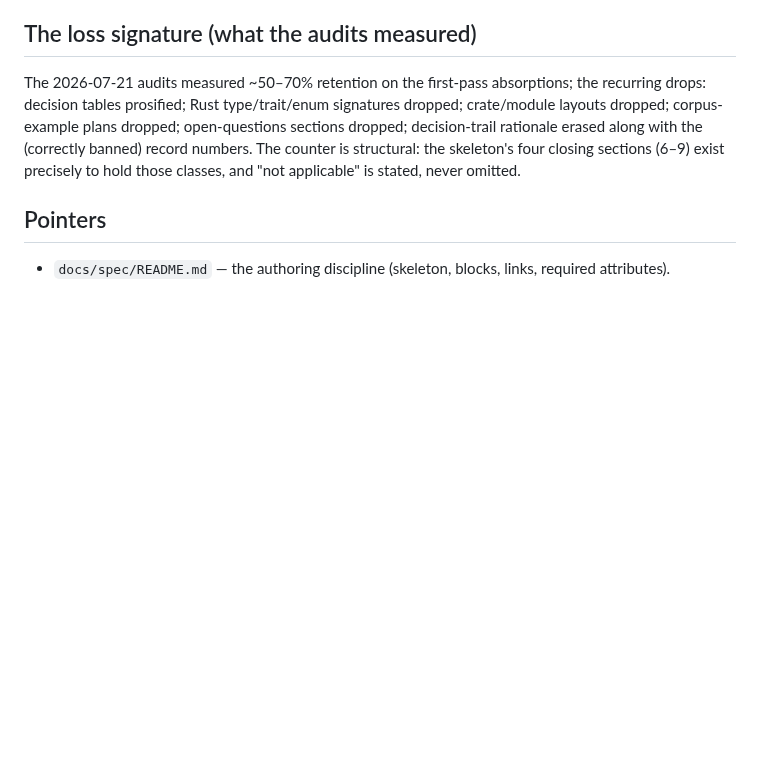
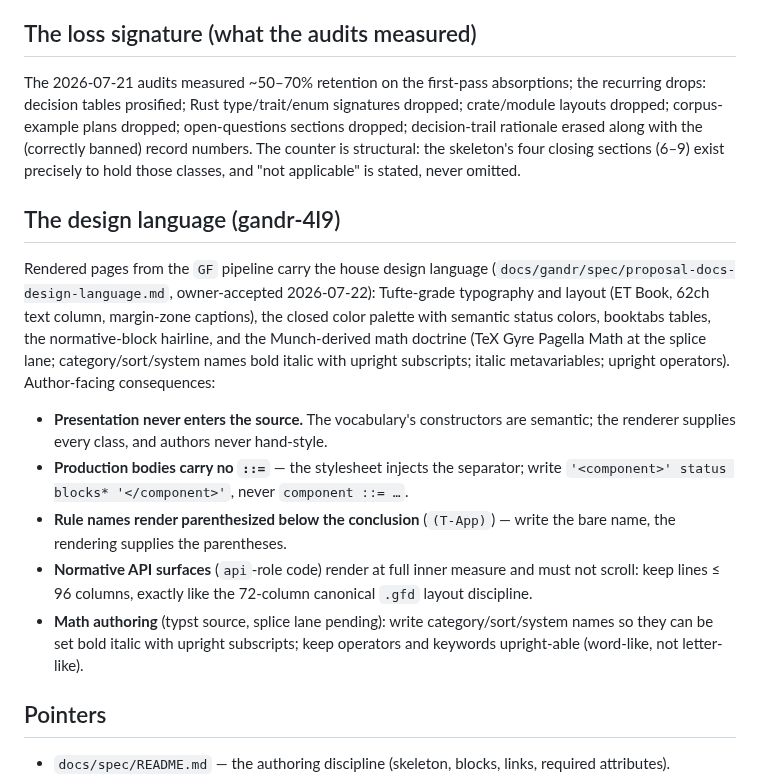
Before and after one commit to silvanshade/gandr-proto, a Markdown page: docs/workflow/specs.md, the part around the change. Rendered like a GitHub page; blank space fills up the shorter version.

```diff
--- a/docs/workflow/specs.md
+++ b/docs/workflow/specs.md
@@ -44,6 +44,17 @@
 The 2026-07-21 audits measured ~50–70% retention on the first-pass absorptions; the recurring drops: decision tables prosified; Rust type/trait/enum signatures dropped; crate/module layouts dropped; corpus-example plans dropped; open-questions sections dropped; decision-trail rationale erased along with the (correctly banned) record numbers.
 The counter is structural: the skeleton's four closing sections (6–9) exist precisely to hold those classes, and "not applicable" is stated, never omitted.
 
+## The design language (gandr-4l9)
+
+Rendered pages from the `GF` pipeline carry the house design language (`docs/gandr/spec/proposal-docs-design-language.md`, owner-accepted 2026-07-22): Tufte-grade typography and layout (ET Book, 62ch text column, margin-zone captions), the closed color palette with semantic status colors, booktabs tables, the normative-block hairline, and the Munch-derived math doctrine (TeX Gyre Pagella Math at the splice lane; category/sort/system names bold italic with upright subscripts; italic metavariables; upright operators).
+Author-facing consequences:
+
+* **Presentation never enters the source.** The vocabulary's constructors are semantic; the renderer supplies every class, and authors never hand-style.
+* **Production bodies carry no `::=`** — the stylesheet injects the separator; write `'<component>' status blocks* '</component>'`, never `component ::= …`.
+* **Rule names render parenthesized below the conclusion** (`(T-App)`) — write the bare name, the rendering supplies the parentheses.
+* **Normative API surfaces** (`api`-role code) render at full inner measure and must not scroll: keep lines ≤ 96 columns, exactly like the 72-column canonical `.gfd` layout discipline.
+* **Math authoring** (typst source, splice lane pending): write category/sort/system names so they can be set bold italic with upright subscripts; keep operators and keywords upright-able (word-like, not letter-like).
+
 ## Pointers
 
 * `docs/spec/README.md` — the authoring discipline (skeleton, blocks, links, required attributes).
```
Also changed, not shown: docs/workflow/gfd.md (+15 -0 lines).
